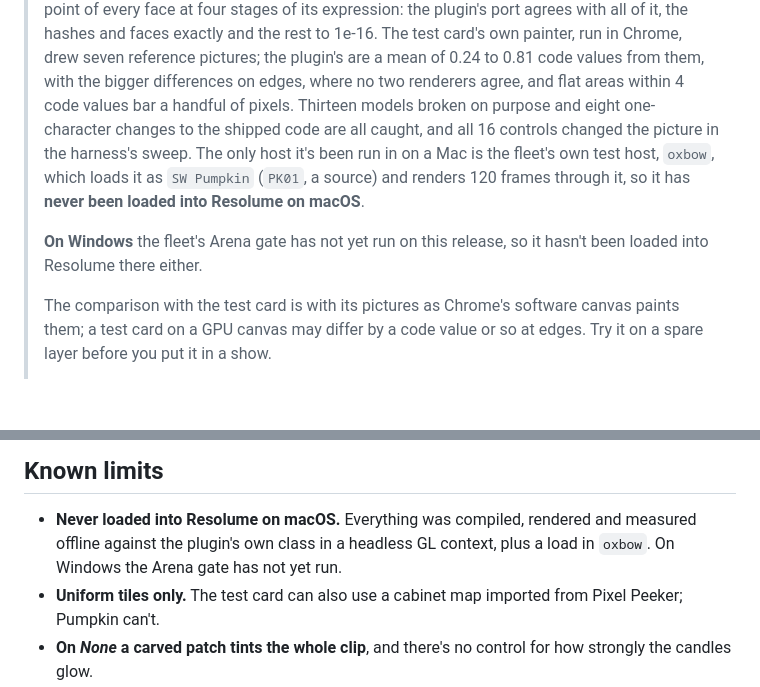
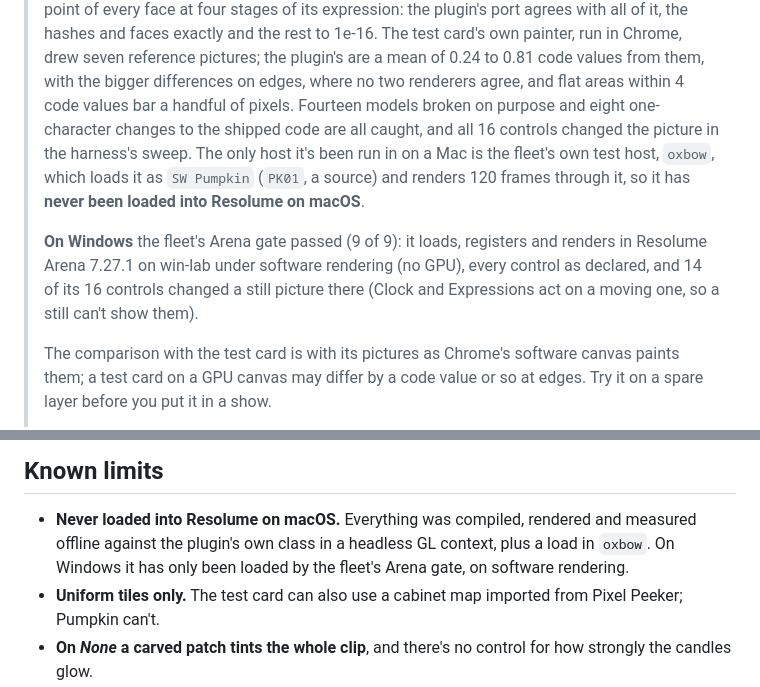
Before and after one commit to stoatworks-labs/pumpkin, a Markdown page: docs/USER-GUIDE.md, 2 parts joined by grey strips. Rendered like a GitHub page; blank space fills up the shorter version.

```diff
--- a/docs/USER-GUIDE.md
+++ b/docs/USER-GUIDE.md
@@ -27,14 +27,13 @@ captured from Resolume.*
 > the hashes and faces exactly and the rest to 1e-16. The test card's own painter, run in Chrome,
 > drew seven reference pictures; the plugin's are a mean of 0.24 to 0.81 code values from them,
 > with the bigger differences on edges, where no two renderers agree, and flat areas within 4 code
-> values bar a handful of pixels. Thirteen models broken on purpose and eight one-character changes
+> values bar a handful of pixels. Fourteen models broken on purpose and eight one-character changes
 > to the shipped code are all caught, and all 16 controls changed the picture in the harness's
 > sweep. The only host it's been run in on a Mac is the fleet's own test host, `oxbow`, which loads
 > it as `SW Pumpkin` (`PK01`, a source) and renders 120 frames through it, so it has **never been
 > loaded into Resolume on macOS**.
 >
-> **On Windows** the fleet's Arena gate has not yet run on this release, so it hasn't been loaded
-> into Resolume there either.
+> **On Windows** the fleet's Arena gate passed (9 of 9): it loads, registers and renders in Resolume Arena 7.27.1 on win-lab under software rendering (no GPU), every control as declared, and 14 of its 16 controls changed a still picture there (Clock and Expressions act on a moving one, so a still can't show them).
 >
 > The comparison with the test card is with its pictures as Chrome's software canvas paints them;
 > a test card on a GPU canvas may differ by a code value or so at edges. Try it on a spare layer
@@ -326,8 +325,8 @@ Windows  %LOCALAPPDATA%\pumpkin\logs\pumpkin.YYYY-MM-DD.log
 ## Known limits
 
 - **Never loaded into Resolume on macOS.** Everything was compiled, rendered and measured offline
-  against the plugin's own class in a headless GL context, plus a load in `oxbow`. On Windows the
-  Arena gate has not yet run.
+  against the plugin's own class in a headless GL context, plus a load in `oxbow`. On Windows it has
+  only been loaded by the fleet's Arena gate, on software rendering.
 - **Uniform tiles only.** The test card can also use a cabinet map imported from Pixel Peeker;
   Pumpkin can't.
 - **On *None* a carved patch tints the whole clip**, and there's no control for how strongly the
```
Also changed, not shown: AGENTS.md (+10 -2 lines), README.md (+11 -7 lines).
